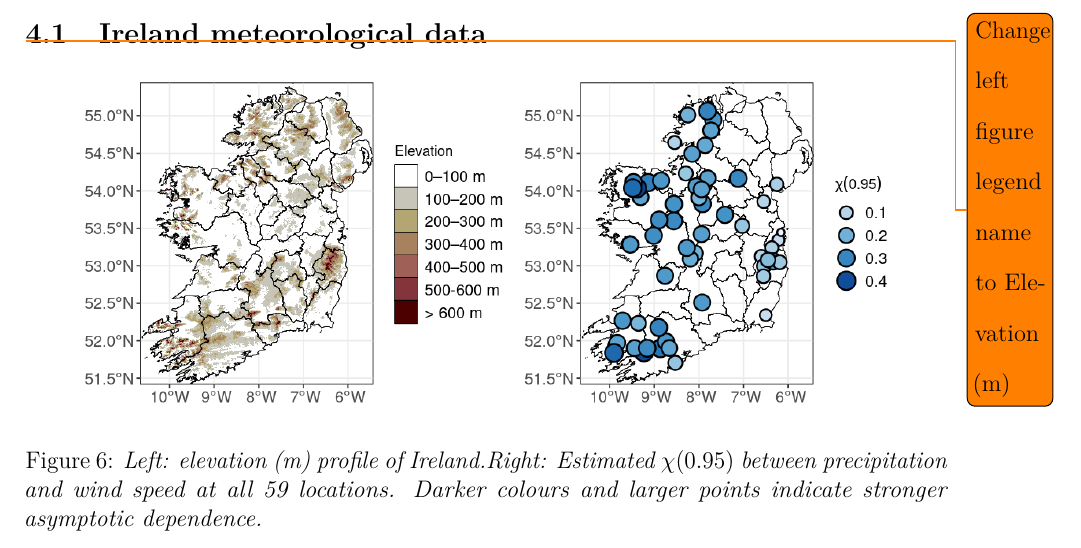
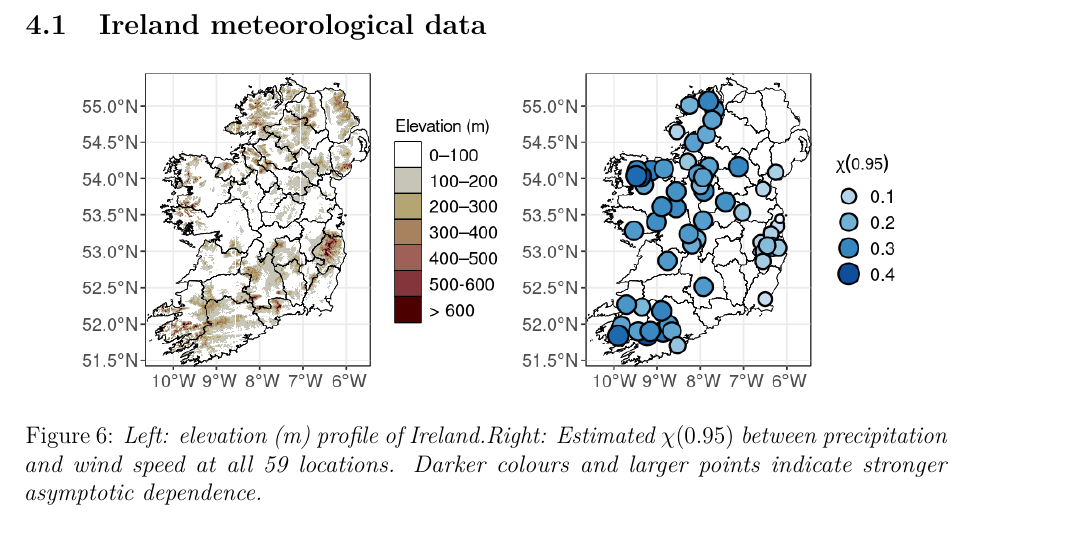
Before and after one commit to potoole7/ce_clust, a LaTeX paper (latex/main.tex): part of page 23 of 39, cut so that both start at the same text. Compiled offline with pdfLaTeX.

Commit message:
Update chi plot to only have m in facet label

```diff
--- a/latex/main.tex
+++ b/latex/main.tex
@@ -1930,7 +1930,6 @@ In Section~\ref{subsec:app_ce}, we discuss fits of the conditional extremes mode
 %    ~\label{fig:02_locs}
 % \end{figure}
 
-\todo{Change left figure legend name to Elevation (m)}
 \begin{figure}[h]
     \centering
     % \includegraphics[width = 0.9\linewidth]{plots/041_chi_plots_man.png}
```
Also changed, not shown: latex/plots/043_chi_elevation_man_crop.png.
